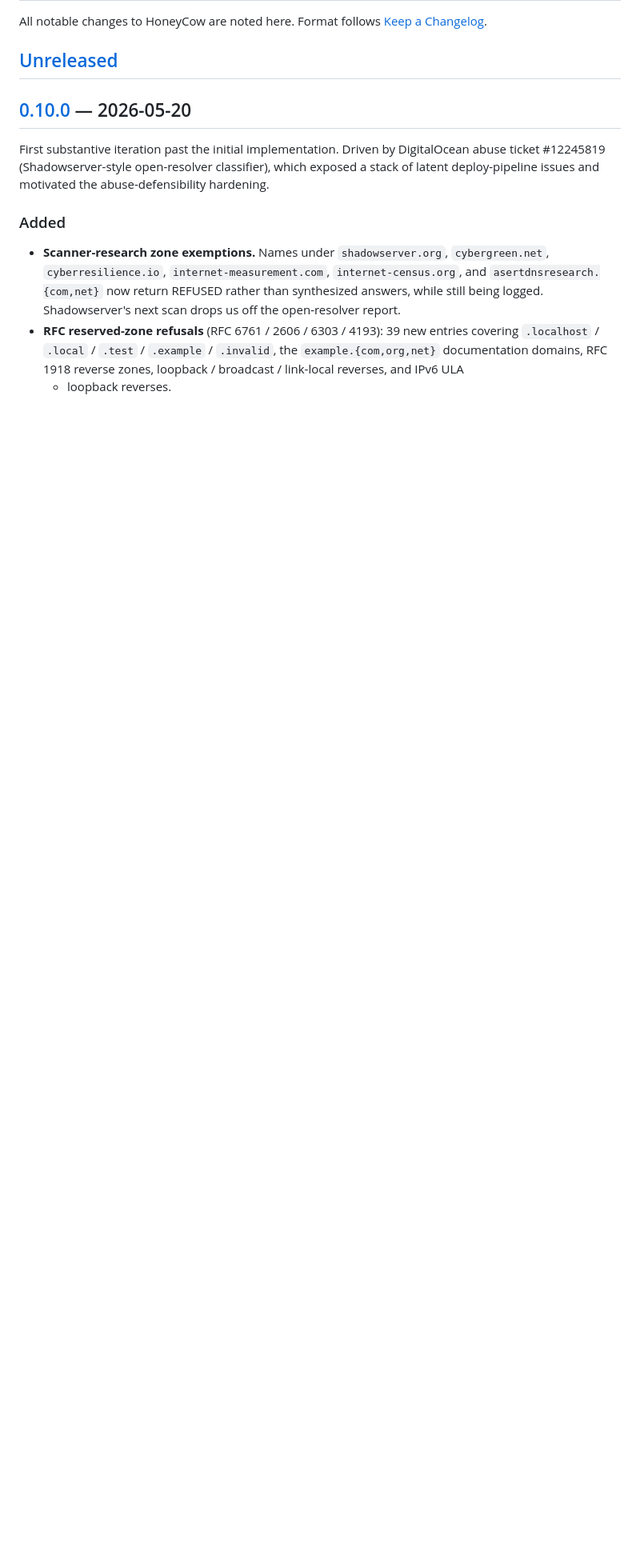
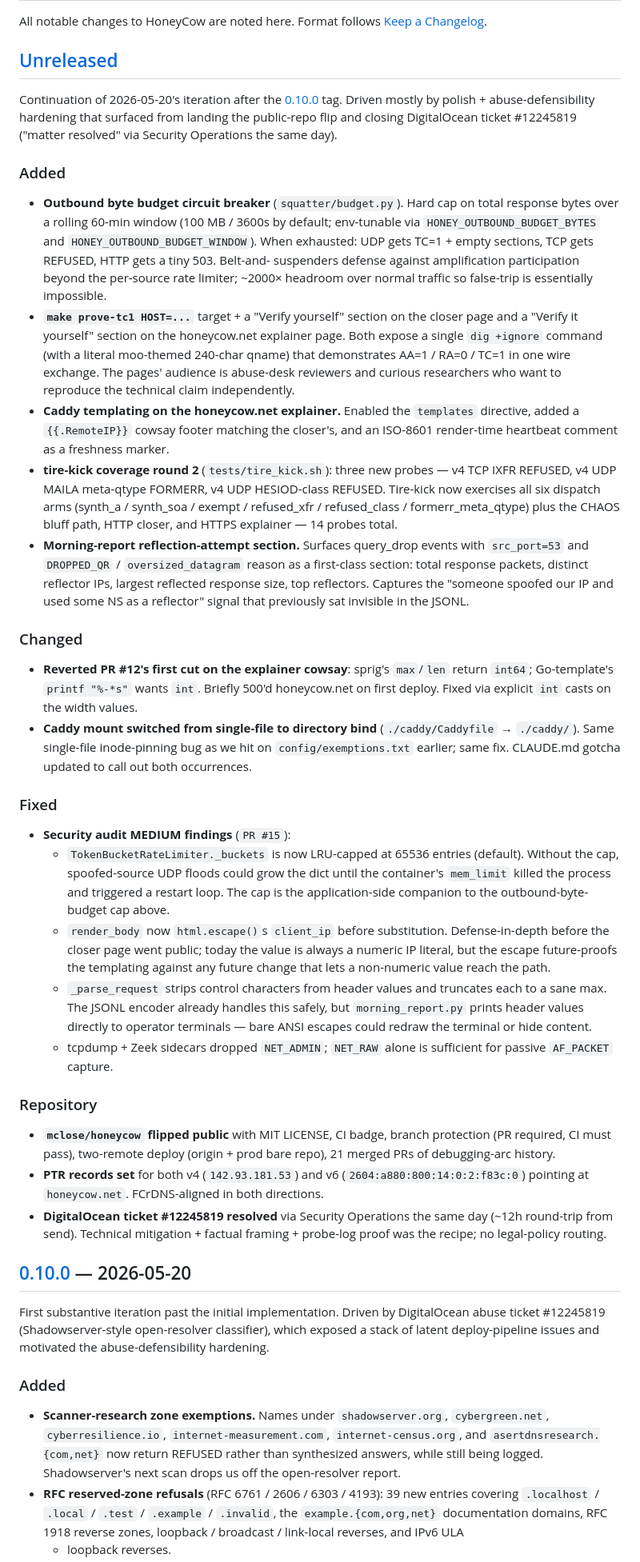
Before and after one commit to mclose/honeycow, a Markdown page: CHANGELOG.md, the part around the change. Shown at 80% size. Rendered like a GitHub page; blank space fills up the shorter version.

Commit message:
Doc tidy after the post-0.10.0 iteration (#22)
Accumulating drift from a long session of feature work + abuse-ticket
work today, captured for the record:

CHANGELOG.md — Unreleased section populated with every PR landed
after the 0.10.0 tag earlier today:
  - Outbound byte budget (rolling-window circuit breaker)
  - prove-tc1 Make target + Verify-yourself page sections
  - Caddy templating on the honeycow.net explainer (cowsay + heartbeat)
  - tire-kick coverage round 2 (IXFR / MAILA / HESIOD probes)
  - Morning-report reflection-attempt section
  - Cowsay-template int-cast fix + Caddy directory bind
  - Security-audit MEDIUM fixes (rate-limit LRU cap, html.escape on
    client_ip, header sanitization, NET_ADMIN drop on sidecars)
  - Repository: flipped public with MIT LICENSE + CI + branch
    protection; PTR + FCrDNS aligned for v4/v6; DO ticket closed.

README.md — command table updated with `tire-kick` and `prove-tc1`
entries so a stranger reading the repo sees both targets without
needing to chase them through CHANGELOG. Also notes that the prod
stack now includes wire-monitoring sidecars.

docs/architecture.md — module table now includes `squatter/budget.py`
and `static/honeycow_net.html`. Defenses section adds the LRU cap on
the rate-limiter buckets and the outbound budget circuit breaker.

Not in scope today: docs/deployment.md still describes the old bare
`docker compose` workflow rather than the canonical Make-driven one,
and omits the wire-monitoring sidecars, the outbound-budget, and the
two-remote push-to-prod pattern. Tracked in ~/.claude/TODO.md for a
future refresh pass; not wrong as written, just incomplete.

```diff
--- a/CHANGELOG.md
+++ b/CHANGELOG.md
@@ -4,6 +4,90 @@ All notable changes to HoneyCow are noted here. Format follows
 [Keep a Changelog](https://keepachangelog.com/en/1.1.0/).
 
 ## [Unreleased]
+
+Continuation of 2026-05-20's iteration after the [0.10.0] tag. Driven
+mostly by polish + abuse-defensibility hardening that surfaced from
+landing the public-repo flip and closing DigitalOcean ticket #12245819
+("matter resolved" via Security Operations the same day).
+
+### Added
+
+- **Outbound byte budget circuit breaker** (`squatter/budget.py`). Hard
+  cap on total response bytes over a rolling 60-min window (100 MB /
+  3600s by default; env-tunable via `HONEY_OUTBOUND_BUDGET_BYTES` and
+  `HONEY_OUTBOUND_BUDGET_WINDOW`). When exhausted: UDP gets TC=1 +
+  empty sections, TCP gets REFUSED, HTTP gets a tiny 503. Belt-and-
+  suspenders defense against amplification participation beyond the
+  per-source rate limiter; ~2000× headroom over normal traffic so
+  false-trip is essentially impossible.
+- **`make prove-tc1 HOST=...`** target + a "Verify yourself" section
+  on the closer page and a "Verify it yourself" section on the
+  honeycow.net explainer page. Both expose a single `dig +ignore`
+  command (with a literal moo-themed 240-char qname) that
+  demonstrates AA=1 / RA=0 / TC=1 in one wire exchange. The pages'
+  audience is abuse-desk reviewers and curious researchers who want
+  to reproduce the technical claim independently.
+- **Caddy templating on the honeycow.net explainer.** Enabled the
+  `templates` directive, added a `{{.RemoteIP}}` cowsay footer
+  matching the closer's, and an ISO-8601 render-time heartbeat
+  comment as a freshness marker.
+- **tire-kick coverage round 2** (`tests/tire_kick.sh`): three new
+  probes — v4 TCP IXFR REFUSED, v4 UDP MAILA meta-qtype FORMERR, v4
+  UDP HESIOD-class REFUSED. Tire-kick now exercises all six dispatch
+  arms (synth_a / synth_soa / exempt / refused_xfr / refused_class /
+  formerr_meta_qtype) plus the CHAOS bluff path, HTTP closer, and
+  HTTPS explainer — 14 probes total.
+- **Morning-report reflection-attempt section.** Surfaces query_drop
+  events with `src_port=53` and `DROPPED_QR` / `oversized_datagram`
+  reason as a first-class section: total response packets, distinct
+  reflector IPs, largest reflected response size, top reflectors.
+  Captures the "someone spoofed our IP and used some NS as a
+  reflector" signal that previously sat invisible in the JSONL.
+
+### Changed
+
+- **Reverted PR #12's first cut on the explainer cowsay**: sprig's
+  `max`/`len` return `int64`; Go-template's `printf "%-*s"` wants
+  `int`. Briefly 500'd honeycow.net on first deploy. Fixed via
+  explicit `int` casts on the width values.
+- **Caddy mount switched from single-file to directory bind**
+  (`./caddy/Caddyfile` → `./caddy/`). Same single-file inode-pinning
+  bug as we hit on `config/exemptions.txt` earlier; same fix.
+  CLAUDE.md gotcha updated to call out both occurrences.
+
+### Fixed
+
+- **Security audit MEDIUM findings** (`PR #15`):
+  - `TokenBucketRateLimiter._buckets` is now LRU-capped at 65536
+    entries (default). Without the cap, spoofed-source UDP floods
+    could grow the dict until the container's `mem_limit` killed
+    the process and triggered a restart loop. The cap is the
+    application-side companion to the outbound-byte-budget cap above.
+  - `render_body` now `html.escape()`s `client_ip` before
+    substitution. Defense-in-depth before the closer page went
+    public; today the value is always a numeric IP literal, but the
+    escape future-proofs the templating against any future change
+    that lets a non-numeric value reach the path.
+  - `_parse_request` strips control characters from header values
+    and truncates each to a sane max. The JSONL encoder already
+    handles this safely, but `morning_report.py` prints header
+    values directly to operator terminals — bare ANSI escapes could
+    redraw the terminal or hide content.
+  - tcpdump + Zeek sidecars dropped `NET_ADMIN`; `NET_RAW` alone is
+    sufficient for passive `AF_PACKET` capture.
+
+### Repository
+
+- **`mclose/honeycow` flipped public** with MIT LICENSE, CI badge,
+  branch protection (PR required, CI must pass), two-remote deploy
+  (origin + prod bare repo), 21 merged PRs of debugging-arc history.
+- **PTR records set** for both v4 (`142.93.181.53`) and v6
+  (`2604:a880:800:14:0:2:f83c:0`) pointing at `honeycow.net`.
+  FCrDNS-aligned in both directions.
+- **DigitalOcean ticket #12245819 resolved** via Security Operations
+  the same day (~12h round-trip from send). Technical mitigation +
+  factual framing + probe-log proof was the recipe; no legal-policy
+  routing.
 
 ## [0.10.0] — 2026-05-20
 
```
Also changed, not shown: README.md (+3 -1 lines), docs/architecture.md (+10 -2 lines).
